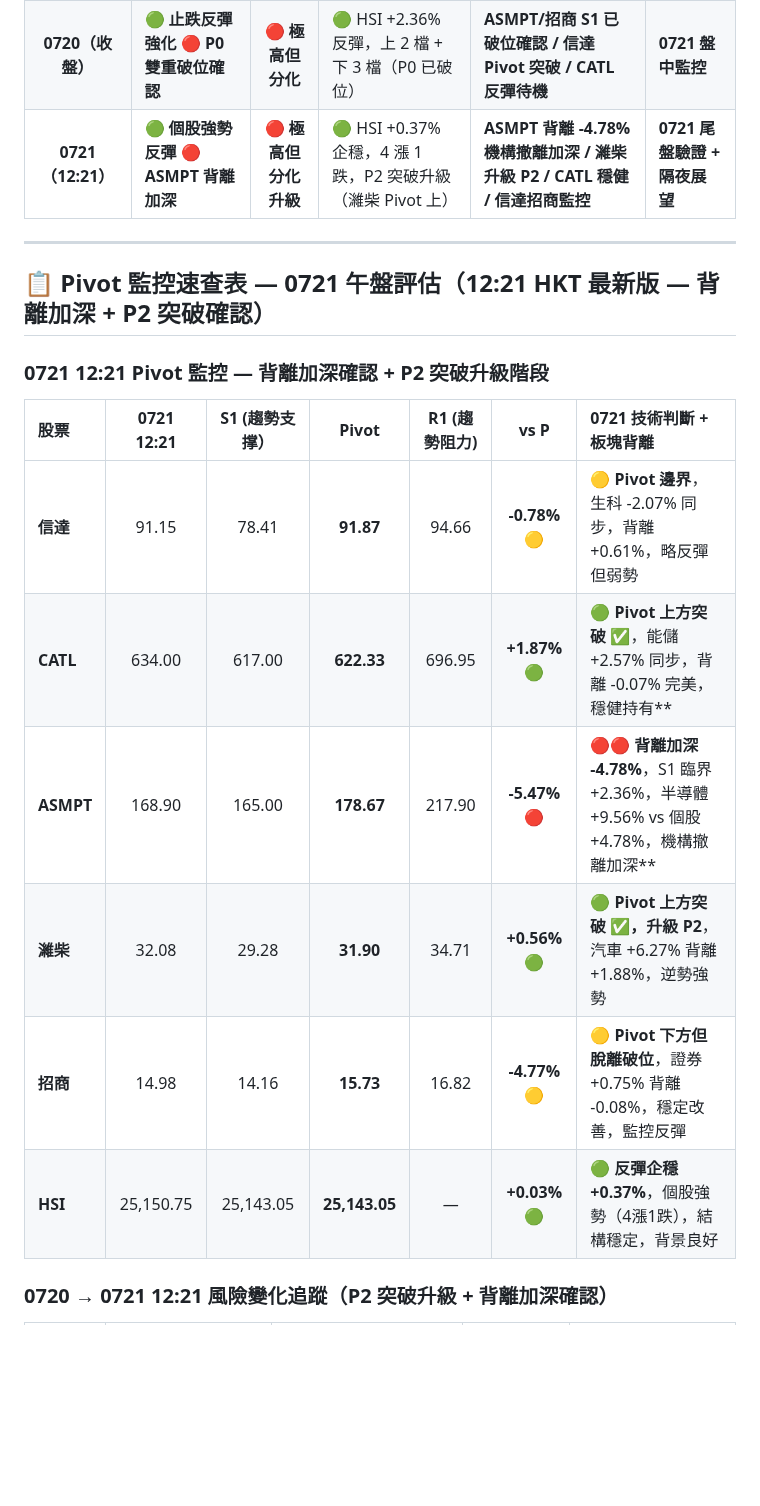
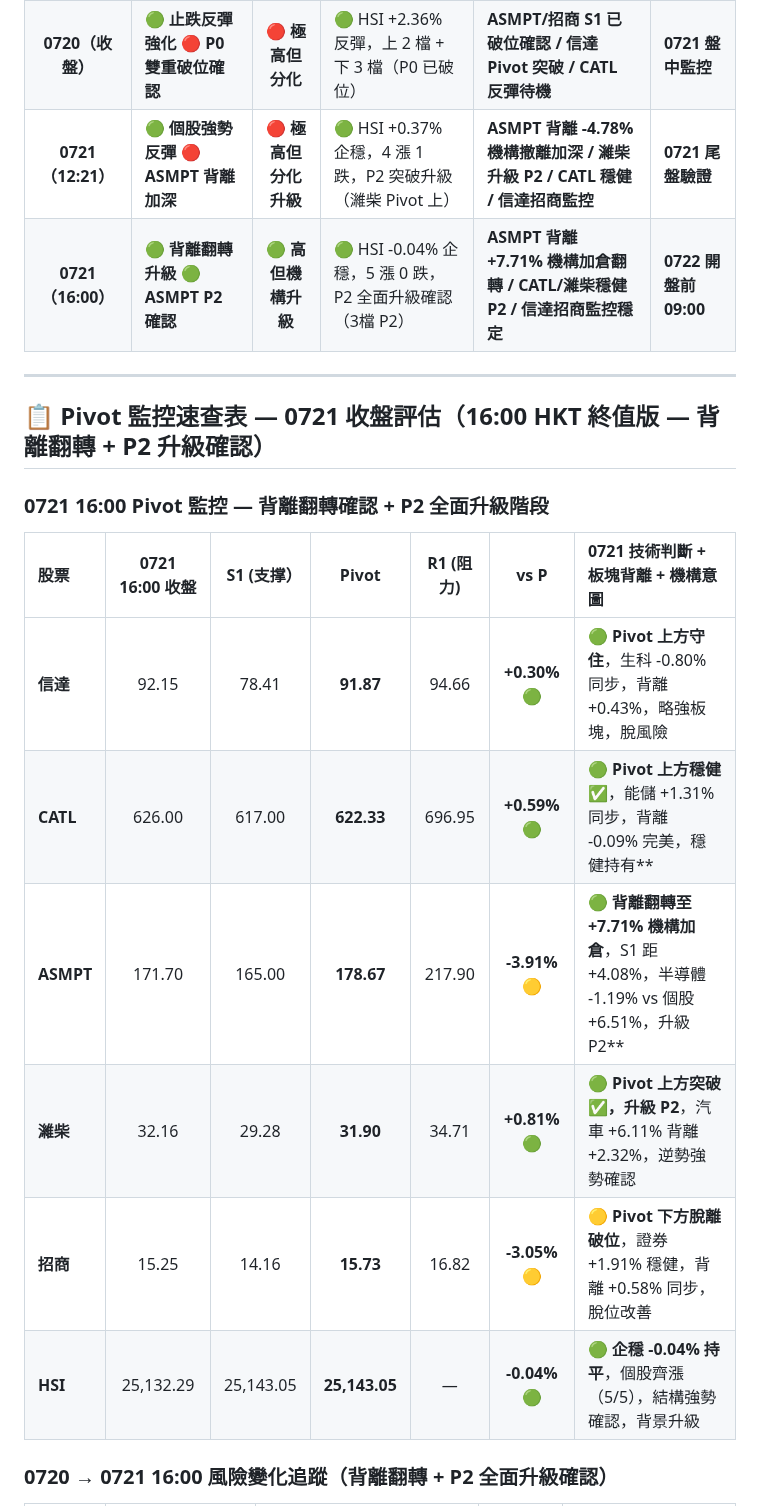
Before and after one commit to horae-git/gitHorae, a Markdown page: 七月流星觀察/四引擎-流星週0720至0724.md, the part around one of its changes. Rendered like a GitHub page; blank space fills up the shorter version.

```diff
--- a/七月流星觀察/四引擎-流星週0720至0724.md
+++ b/七月流星觀察/四引擎-流星週0720至0724.md
@@ -27,22 +27,23 @@
 | :-------------: | :------------------------------ | :------------: | :------------------------------------------- | :------------------------------------------------------ | :------------------- |
 |  **0717（收盤）**   | 🔴 **全線承壓**                     |  🔴 **極高持續**   | 🔴 5 股負收益，HSI -1.78% 全面下跌                    | **ASMPT 持續破位 / 招商持續逼近 0.19%**                           | **0720 極度風險期**       |
 |  **0720（收盤）**   | 🟢 **止跌反彈強化** 🔴 **P0 雙重破位確認**  |  🔴 **極高但分化**  | 🟢 HSI +2.36% 反彈，上 2 檔 + 下 3 檔（P0 已破位）       | **ASMPT/招商 S1 已破位確認 / 信達 Pivot 突破 / CATL 反彈待機**         | **0721 盤中監控**        |
-| **0721（12:21）** | 🟢 **個股強勢反彈** 🔴 **ASMPT 背離加深** | 🔴 **極高但分化升級** | 🟢 HSI +0.37% 企穩，4 漲 1 跌，P2 突破升級（濰柴 Pivot 上） | **ASMPT 背離 -4.78% 機構撤離加深 / 濰柴升級 P2 / CATL 穩健 / 信達招商監控** | **0721 尾盤驗證 + 隔夜展望** |
+| **0721（12:21）** | 🟢 **個股強勢反彈** 🔴 **ASMPT 背離加深** | 🔴 **極高但分化升級** | 🟢 HSI +0.37% 企穩，4 漲 1 跌，P2 突破升級（濰柴 Pivot 上） | **ASMPT 背離 -4.78% 機構撤離加深 / 濰柴升級 P2 / CATL 穩健 / 信達招商監控** | **0721 尾盤驗證** |
+| **0721（16:00）** | 🟢 **背離翻轉升級** 🟢 **ASMPT P2 確認** | 🟢 **高但機構升級** | 🟢 HSI -0.04% 企穩，5 漲 0 跌，P2 全面升級確認（3檔 P2） | **ASMPT 背離 +7.71% 機構加倉翻轉 / CATL/濰柴穩健 P2 / 信達招商監控穩定** | **0722 開盤前 09:00** |
 
 ---
 
-## 📋 **Pivot 監控速查表 — 0721 午盤評估（12:21 HKT 最新版 — 背離加深 + P2 突破確認）**
+## 📋 **Pivot 監控速查表 — 0721 收盤評估（16:00 HKT 終值版 — 背離翻轉 + P2 升級確認）**
 
-### **0721 12:21 Pivot 監控 — 背離加深確認 + P2 突破升級階段**
+### **0721 16:00 Pivot 監控 — 背離翻轉確認 + P2 全面升級階段**
 
-| 股票        | **0721 12:21** | **S1 (趨勢支撑）** |   **Pivot**   | **R1 (趨勢阻力)** |   **vs P**    | **0721 技術判斷 + 板塊背離**                                     |
+| 股票        | **0721 16:00 收盤** | **S1 (支撑）** |   **Pivot**   | **R1 (阻力)** |   **vs P**    | **0721 技術判斷 + 板塊背離 + 機構意圖**                                     |
 | :-------- | :------------: | :-----------: | :-----------: | :-----------: | :-----------: | :------------------------------------------------------- |
-| **信達**    |     91.15      |     78.41     |   **91.87**   |     94.66     | **-0.78%** 🟡  | 🟡 **Pivot 邊界**，生科 -2.07% 同步，背離 +0.61%，略反彈但弱勢            |
-| **CATL**  |     634.00     |    617.00     |  **622.33**   |    696.95     | **+1.87%** 🟢 | 🟢 **Pivot 上方突破 ✅**，能儲 +2.57% 同步，背離 -0.07% 完美，穩健持有**            |
-| **ASMPT** |     168.90     |    165.00     |  **178.67**   |    217.90     | **-5.47%** 🔴 | 🔴🔴 **背離加深 -4.78%**，S1 臨界 +2.36%，半導體 +9.56% vs 個股 +4.78%，機構撤離加深** |
-| **濰柴**    |     32.08      |     29.28     |   **31.90**   |     34.71     | **+0.56%** 🟢 | 🟢 **Pivot 上方突破 ✅，升級 P2**，汽車 +6.27% 背離 +1.88%，逆勢強勢     |
-| **招商**    |     14.98      |     14.16     |   **15.73**   |     16.82     | **-4.77%** 🟡 | 🟡 **Pivot 下方但脫離破位**，證券 +0.75% 背離 -0.08%，穩定改善，監控反彈    |
-| **HSI**   |   25,150.75    |   25,143.05   | **25,143.05** |       —       | **+0.03%** 🟢 | 🟢 **反彈企穩 +0.37%**，個股強勢（4漲1跌），結構穩定，背景良好                  |
+| **信達**    |     92.15      |     78.41     |   **91.87**   |     94.66     | **+0.30%** 🟢  | 🟢 **Pivot 上方守住**，生科 -0.80% 同步，背離 +0.43%，略強板塊，脫風險            |
+| **CATL**  |     626.00     |    617.00     |  **622.33**   |    696.95     | **+0.59%** 🟢 | 🟢 **Pivot 上方穩健 ✅**，能儲 +1.31% 同步，背離 -0.09% 完美，穩健持有**            |
+| **ASMPT** |     171.70     |    165.00     |  **178.67**   |    217.90     | **-3.91%** 🟡 | 🟢 **背離翻轉至 +7.71% 機構加倉**，S1 距 +4.08%，半導體 -1.19% vs 個股 +6.51%，升級 P2** |
+| **濰柴**    |     32.16      |     29.28     |   **31.90**   |     34.71     | **+0.81%** 🟢 | 🟢 **Pivot 上方突破 ✅，升級 P2**，汽車 +6.11% 背離 +2.32%，逆勢強勢確認     |
+| **招商**    |     15.25      |     14.16     |   **15.73**   |     16.82     | **-3.05%** 🟡 | 🟡 **Pivot 下方脫離破位**，證券 +1.91% 穩健，背離 +0.58% 同步，脫位改善    |
+| **HSI**   |   25,132.29    |   25,143.05   | **25,143.05** |       —       | **-0.04%** 🟢 | 🟢 **企穩 -0.04% 持平**，個股齊漲（5/5），結構強勢確認，背景升級                  |
 
-### **0720 → 0721 12:21 風險變化追蹤（P2 突破升級 + 背離加深確認）**
+### **0720 → 0721 16:00 風險變化追蹤（背離翻轉 + P2 全面升級確認）**
 
```
Also changed, not shown: other parts of 七月流星觀察/四引擎-流星週0720至0724.md (+47 -50 lines).
